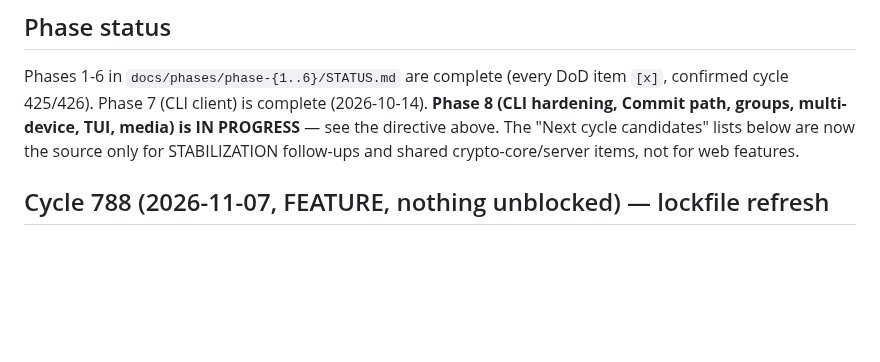
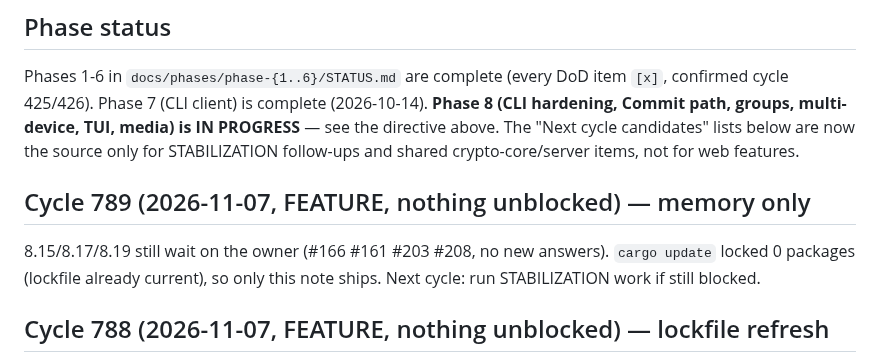
Before and after one commit to yusa-imit/powehi, a Markdown page: .claude/memory/project-context.md, the part around the change. Rendered like a GitHub page; blank space fills up the shorter version.

Commit message:
chore: update session memory (cycle 789) (#328)
Co-authored-by: Claude Sonnet 5.5 <noreply@anthropic.com>

```diff
--- a/.claude/memory/project-context.md
+++ b/.claude/memory/project-context.md
@@ -50,6 +50,9 @@ confirmed cycle 425/426). Phase 7 (CLI client) is complete (2026-10-14). **Phase
 hardening, Commit path, groups, multi-device, TUI, media) is IN PROGRESS** — see the
 directive above. The "Next cycle candidates" lists below are now the source only for
 STABILIZATION follow-ups and shared crypto-core/server items, not for web features.
+
+## Cycle 789 (2026-11-07, FEATURE, nothing unblocked) — memory only
+8.15/8.17/8.19 still wait on the owner (#166 #161 #203 #208, no new answers). `cargo update` locked 0 packages (lockfile already current), so only this note ships. Next cycle: run STABILIZATION work if still blocked.
 
 ## Cycle 788 (2026-11-07, FEATURE, nothing unblocked) — lockfile refresh
 8.15/8.17/8.19 still wait on the owner (#166 #161 #203 #208, no new answers). `cargo update`: uuid 1.29.1. cargo test --workspace 1687 passed, clippy clean.
```
